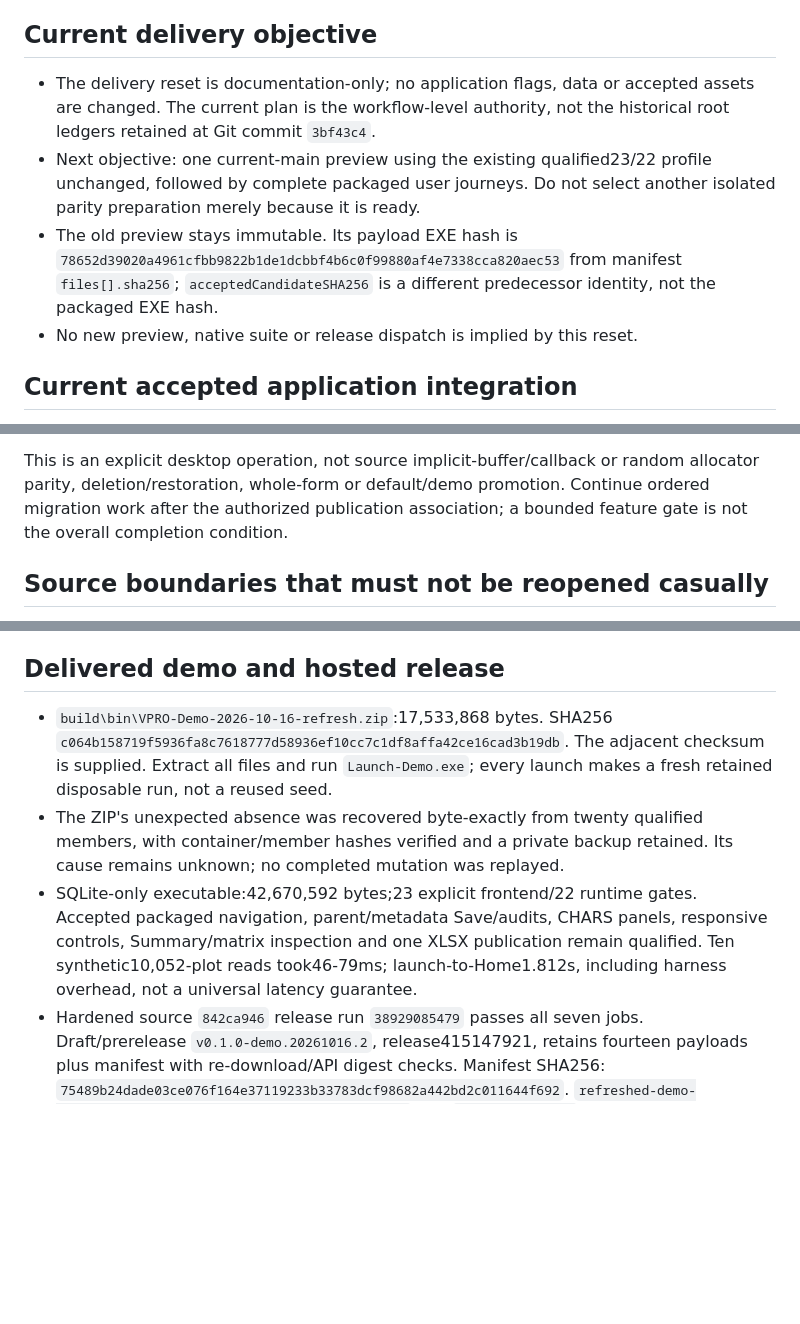
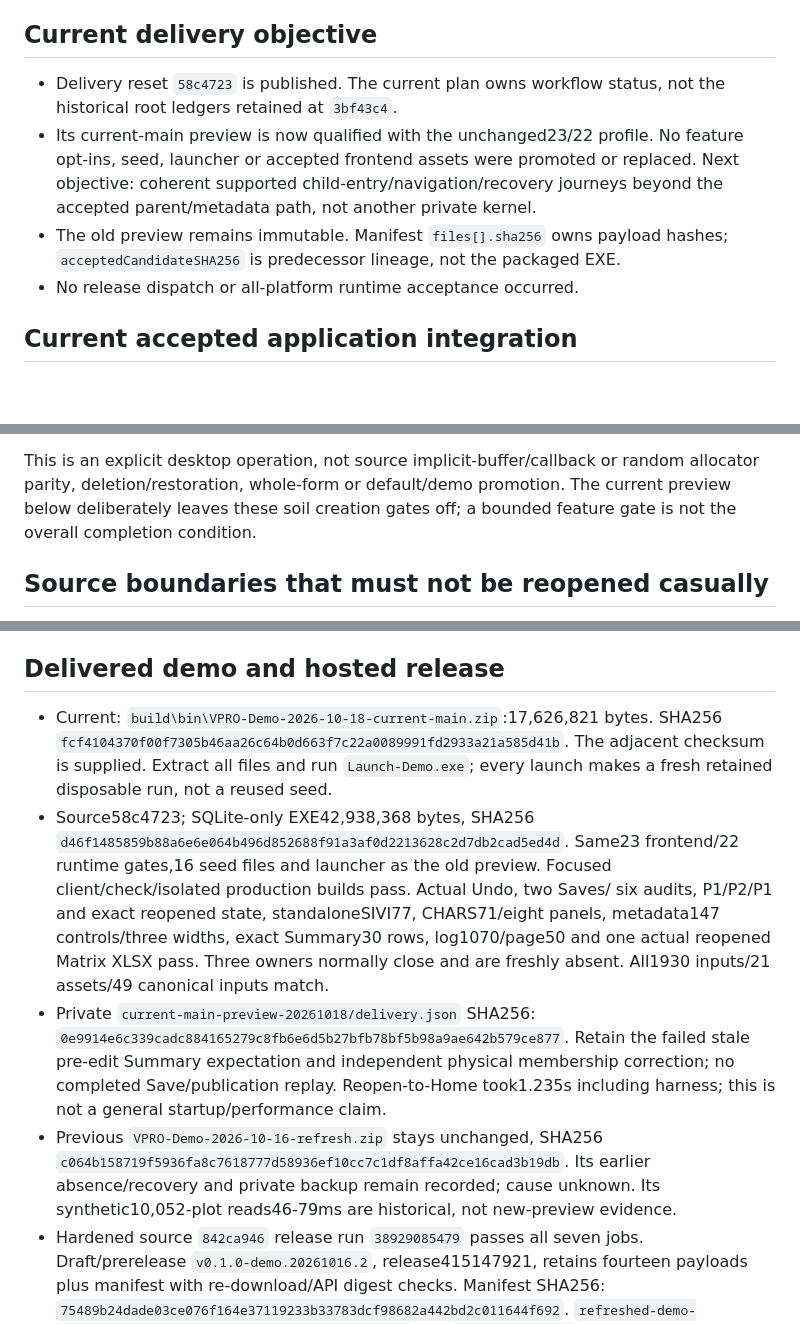
Before and after one commit to Boostao/vpro_wails, a Markdown page: WINDOWS_HANDOFF.md, 3 parts joined by grey strips. Drawn GitHub-style; blank space fills up the shorter version.

```diff
--- a/WINDOWS_HANDOFF.md
+++ b/WINDOWS_HANDOFF.md
@@ -27,17 +27,15 @@ Current machine state only. Portable scope and ordered work are in
 
 ## Current delivery objective
 
-- The delivery reset is documentation-only; no application flags, data or
-  accepted assets are changed. The current plan is the workflow-level authority,
-  not the historical root ledgers retained at Git commit `3bf43c4`.
-- Next objective: one current-main preview using the existing qualified23/22
-  profile unchanged, followed by complete packaged user journeys. Do not select
-  another isolated parity preparation merely because it is ready.
-- The old preview stays immutable. Its payload EXE hash is
-  `78652d39020a4961cfbb9822b1de1dcbbf4b6c0f99880af4e7338cca820aec53`
-  from manifest `files[].sha256`; `acceptedCandidateSHA256` is a different
-  predecessor identity, not the packaged EXE hash.
-- No new preview, native suite or release dispatch is implied by this reset.
+- Delivery reset `58c4723` is published. The current plan owns workflow status,
+  not the historical root ledgers retained at `3bf43c4`.
+- Its current-main preview is now qualified with the unchanged23/22 profile.
+  No feature opt-ins, seed, launcher or accepted frontend assets were promoted
+  or replaced. Next objective: coherent supported child-entry/navigation/recovery
+  journeys beyond the accepted parent/metadata path, not another private kernel.
+- The old preview remains immutable. Manifest `files[].sha256` owns payload
+  hashes; `acceptedCandidateSHA256` is predecessor lineage, not the packaged EXE.
+- No release dispatch or all-platform runtime acceptance occurred.
 
 ## Current accepted application integration
 
@@ -82,8 +80,8 @@ Restoration intent/result and failed receipts remain private.
 
 This is an explicit desktop operation, not source implicit-buffer/callback or
 random allocator parity, deletion/restoration, whole-form or default/demo
-promotion. Continue ordered migration work after the authorized publication
-association; a bounded feature gate is not the overall completion condition.
+promotion. The current preview below deliberately leaves these soil creation
+gates off; a bounded feature gate is not the overall completion condition.
 
 ## Source boundaries that must not be reopened casually
 
@@ -127,18 +125,27 @@ association; a bounded feature gate is not the overall completion condition.
 
 ## Delivered demo and hosted release
 
-- `build\bin\VPRO-Demo-2026-10-16-refresh.zip`:17,533,868 bytes.
-  SHA256 `c064b158719f5936fa8c7618777d58936ef10cc7c1df8affa42ce16cad3b19db`.
+- Current: `build\bin\VPRO-Demo-2026-10-18-current-main.zip`:17,626,821 bytes.
+  SHA256 `fcf4104370f00f7305b46aa26c64b0d663f7c22a0089991fd2933a21a585d41b`.
   The adjacent checksum is supplied. Extract all files and run `Launch-Demo.exe`;
   every launch makes a fresh retained disposable run, not a reused seed.
-- The ZIP's unexpected absence was recovered byte-exactly from twenty qualified
-  members, with container/member hashes verified and a private backup retained.
-  Its cause remains unknown; no completed mutation was replayed.
-- SQLite-only executable:42,670,592 bytes;23 explicit frontend/22 runtime gates.
-  Accepted packaged navigation, parent/metadata Save/audits, CHARS panels,
-  responsive controls, Summary/matrix inspection and one XLSX publication remain
-  qualified. Ten synthetic10,052-plot reads took46-79ms; launch-to-Home1.812s,
-  including harness overhead, not a universal latency guarantee.
+- Source58c4723; SQLite-only EXE42,938,368 bytes, SHA256
+  `d46f1485859b88a6e6e064b496d852688f91a3af0d2213628c2d7db2cad5ed4d`.
+  Same23 frontend/22 runtime gates,16 seed files and launcher as the old preview.
+  Focused client/check/isolated production builds pass. Actual Undo, two Saves/
+  six audits, P1/P2/P1 and exact reopened state, standaloneSIVI77, CHARS71/eight
+  panels, metadata147 controls/three widths, exact Summary30 rows, log1070/page50
+  and one actual reopened Matrix XLSX pass. Three owners normally close and are
+  freshly absent. All1930 inputs/21 assets/49 canonical inputs match.
+- Private `current-main-preview-20261018/delivery.json` SHA256:
+  `0e9914e6c339cadc884165279c8fb6e6d5b27bfb78bf5b98a9ae642b579ce877`.
+  Retain the failed stale pre-edit Summary expectation and independent physical
+  membership correction; no completed Save/publication replay. Reopen-to-Home
+  took1.235s including harness; this is not a general startup/performance claim.
+- Previous `VPRO-Demo-2026-10-16-refresh.zip` stays unchanged, SHA256
+  `c064b158719f5936fa8c7618777d58936ef10cc7c1df8affa42ce16cad3b19db`.
+  Its earlier absence/recovery and private backup remain recorded; cause unknown.
+  Its synthetic10,052-plot reads46-79ms are historical, not new-preview evidence.
 - Hardened source `842ca946` release run `38929085479` passes all seven jobs.
   Draft/prerelease `v0.1.0-demo.20261016.2`, release415147921, retains fourteen
   payloads plus manifest with re-download/API digest checks. Manifest SHA256:
```
Also changed, not shown: MIGRATION_PLAN.md (+25 -14 lines), README.md (+9 -6 lines).
